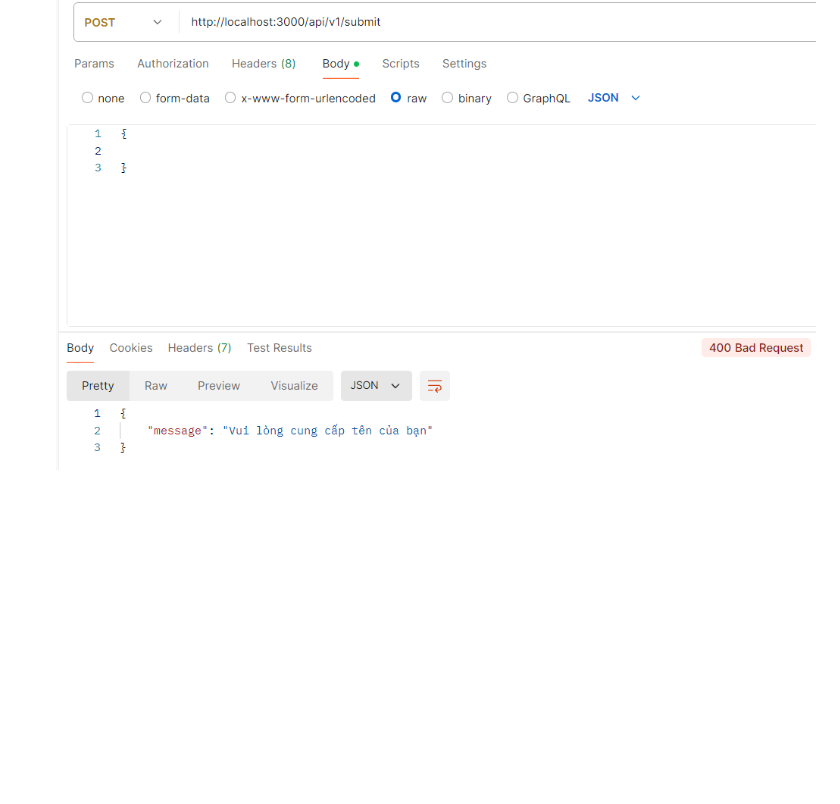
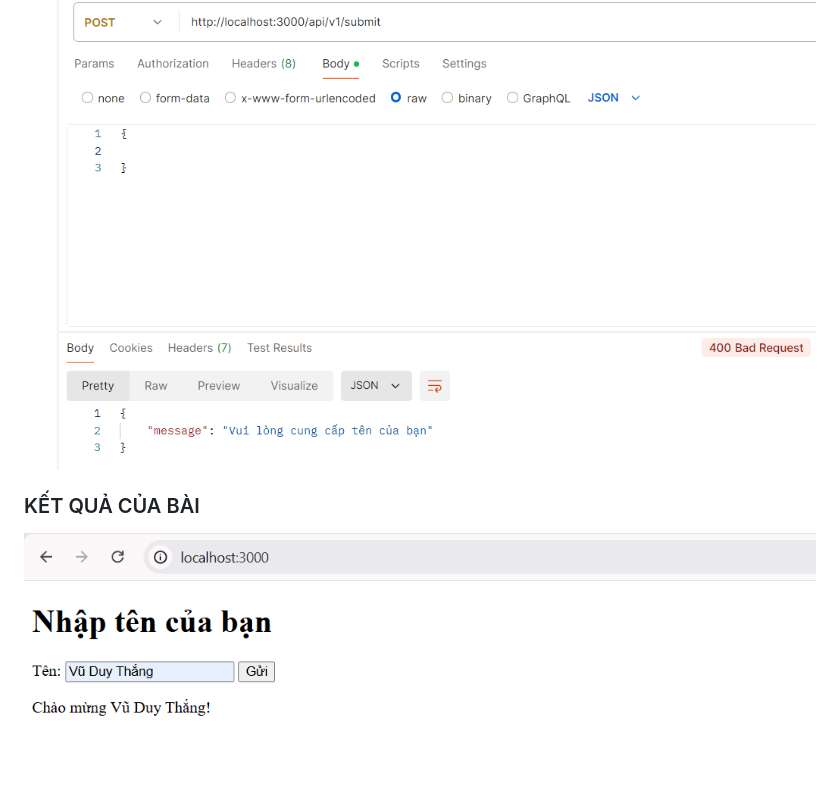
Before and after one commit to duythangit/simple_dynamic_web_app, a Markdown page: README.md, the part around the change. Rendered like a GitHub page; pictures changed too: ketqua.png (added); blank space fills up the shorter version.

Commit message:
thêm kết quả của bài

```diff
--- a/README.md
+++ b/README.md
@@ -201,3 +201,7 @@ app.use(express.urlencoded({ extended: true }));
 3. Kiểm thử POST request với dữ liệu bị thiếu:
 
    ![](POST_request2.png)
+
+### KẾT QUẢ CỦA BÀI
+
+![](ketqua.png)
```
